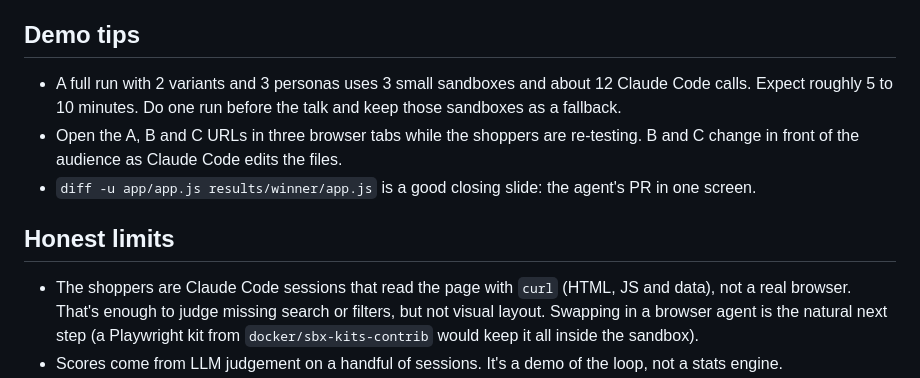
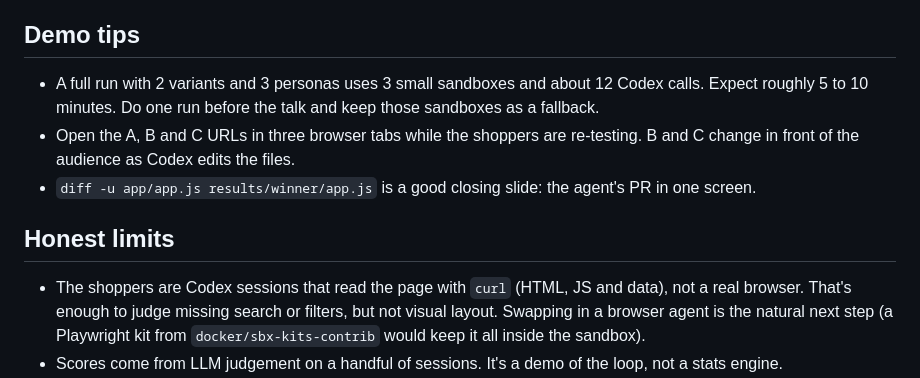
Before and after one commit to ajeetraina/sbx-ab-agent, a Markdown page: README.md, the part around one of its changes. GitHub-like rendering.

```diff
--- a/README.md
+++ b/README.md
@@ -84,15 +86,15 @@ Preview the baseline shop locally: `npm run shop`, then open http://localhost:30
 
 ## Demo tips
 
-- A full run with 2 variants and 3 personas uses 3 small sandboxes and about 12 Claude Code calls.
+- A full run with 2 variants and 3 personas uses 3 small sandboxes and about 12 Codex calls.
   Expect roughly 5 to 10 minutes. Do one run before the talk and keep those sandboxes as a fallback.
 - Open the A, B and C URLs in three browser tabs while the shoppers are re-testing. B and C change in front
-  of the audience as Claude Code edits the files.
+  of the audience as Codex edits the files.
 - `diff -u app/app.js results/winner/app.js` is a good closing slide: the agent's PR in one screen.
 
 ## Honest limits
 
-- The shoppers are Claude Code sessions that read the page with `curl` (HTML, JS and data), not a real browser.
+- The shoppers are Codex sessions that read the page with `curl` (HTML, JS and data), not a real browser.
   That's enough to judge missing search or filters, but not visual layout. Swapping in a browser agent is the
   natural next step (a Playwright kit from `docker/sbx-kits-contrib` would keep it all inside the sandbox).
 - Scores come from LLM judgement on a handful of sessions. It's a demo of the loop, not a stats engine.
```
Also changed, not shown: other parts of README.md (+16 -14 lines).
